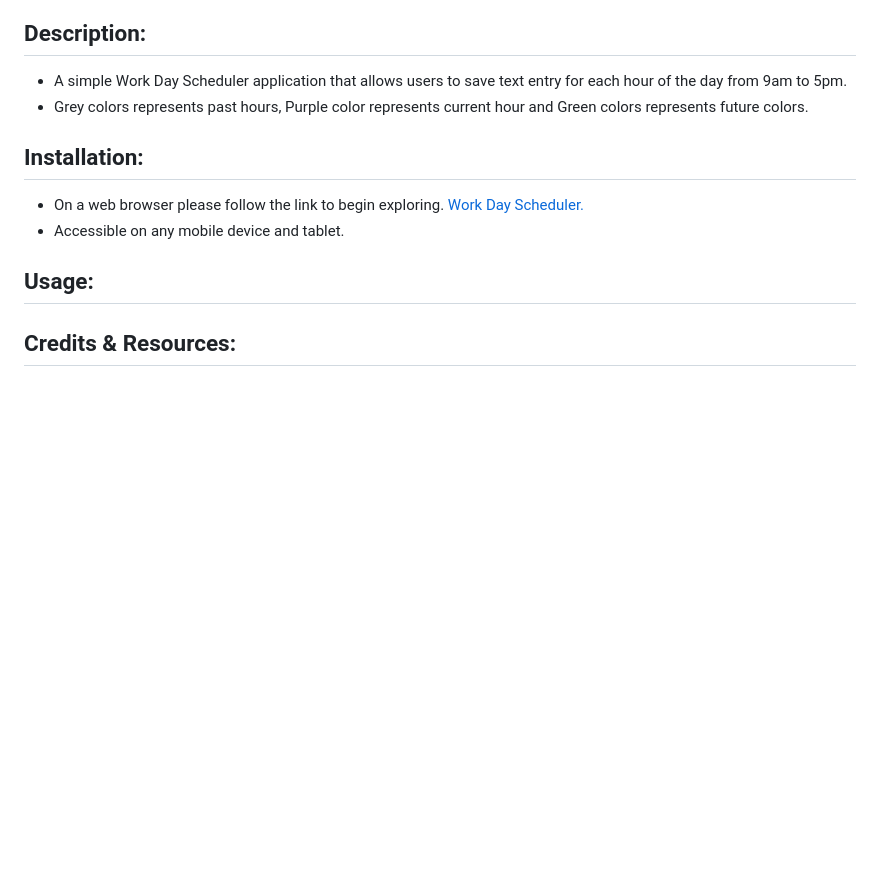
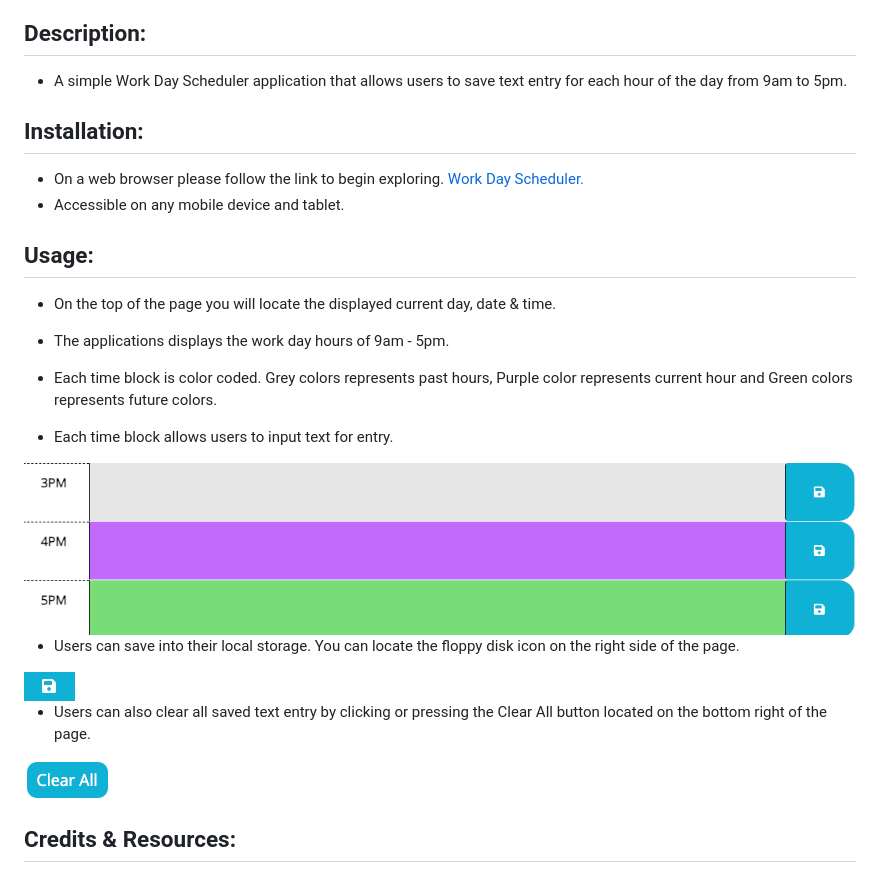
Before and after one commit to Junel-Balbin/BC5-Work-Day-Scheduler, a Markdown page: README.md, the part around the change. GitHub-like rendering; pictures changed too: assets/images/save.png, assets/images/timeblock.png (added); blank space fills up the shorter version.

Commit message:
Almost done with the README.

```diff
--- a/README.md
+++ b/README.md
@@ -4,13 +4,29 @@
 
 ## Description:
 * A simple Work Day Scheduler application that allows users to save text entry for each hour of the day from 9am to 5pm.
-* Grey colors represents past hours, Purple color represents current hour and Green colors represents future colors.
 
 ## Installation:
 * On a web browser please follow the link to begin exploring. [Work Day Scheduler.](https://junel-balbin.github.io/BC5-Work-Day-Scheduler/)
 * Accessible on any mobile device and tablet.
 
 ## Usage:
+
+* On the top of the page you will locate the displayed current day, date & time.
+
+* The applications displays the work day hours of 9am - 5pm.
+
+* Each time block is color coded. Grey colors represents past hours, Purple color represents current hour and Green colors represents future colors.
+
+* Each time block allows users to input text for entry.
+<img src="./assets/images/timeblock.png">
+
+* Users can save into their local storage. You can locate the floppy disk icon on the right side of the page.
+<img src="./assets/images/save.png">
+
+* Users can also clear all saved text entry by clicking or pressing the Clear All button located on the bottom right of the page.
+<img src="./assets/images/clear.png">
+
+
 
 ## Credits & Resources:
 
```
